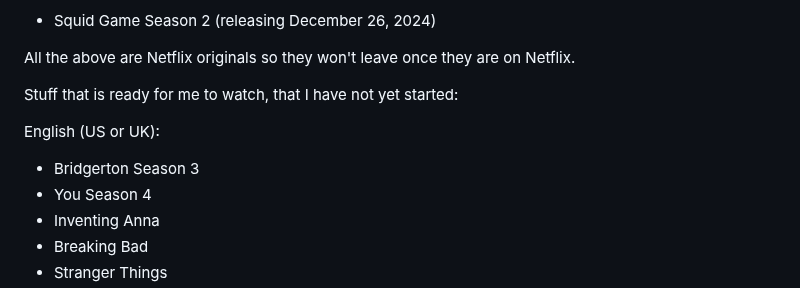
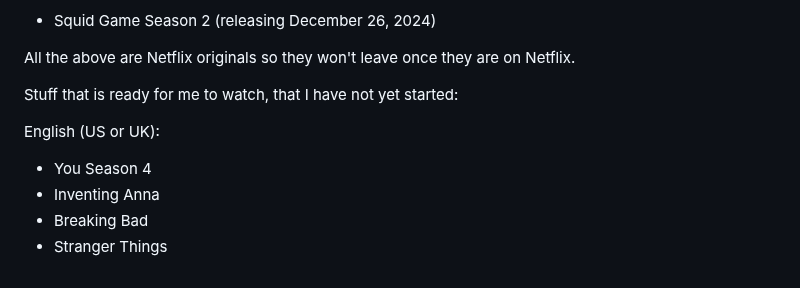
Before and after one commit to vipulnaik/entertainment-and-self-education, a Markdown page: notes/consumption-plan.md, the part around the change. GitHub-like rendering.

Commit message:
Remove an already-started show from consumption plan

```diff
--- a/notes/consumption-plan.md
+++ b/notes/consumption-plan.md
@@ -101,7 +101,6 @@ Stuff that is ready for me to watch, that I have not yet started:
 
 English (US or UK):
 
-* Bridgerton Season 3
 * You Season 4
 * Inventing Anna
 * Breaking Bad
```
